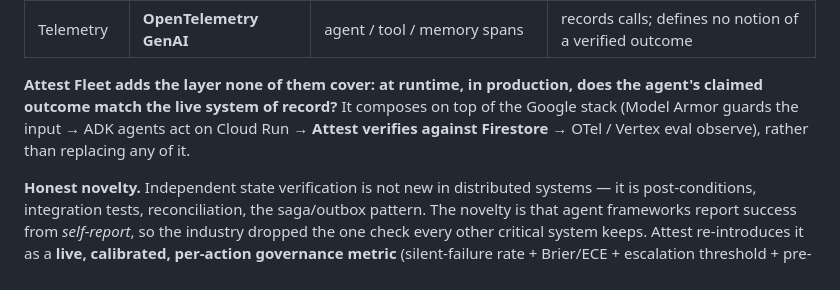
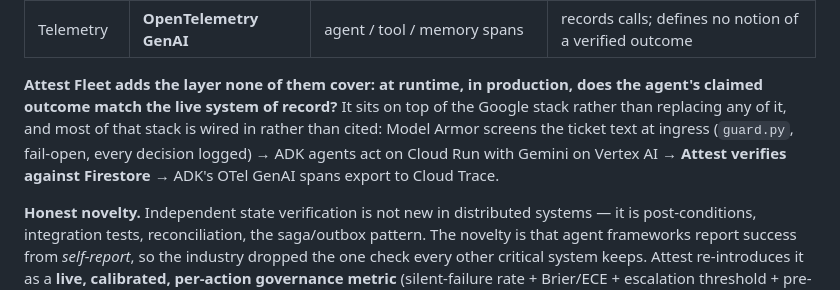
Before and after one commit to rodriguescarson/attest-fleet, a Markdown page: docs/RESEARCH.md, the part around one of its changes. GitHub-like rendering.

```diff
--- a/docs/RESEARCH.md
+++ b/docs/RESEARCH.md
@@ -128,9 +157,11 @@ tools sit at the edges of the problem, not the center:
 | Telemetry | **OpenTelemetry GenAI** | agent / tool / memory spans | records calls; defines no notion of a verified outcome |
 
 **Attest Fleet adds the layer none of them cover: at runtime, in production, does the agent's
-claimed outcome match the live system of record?** It composes on top of the Google stack
-(Model Armor guards the input → ADK agents act on Cloud Run → **Attest verifies against
-Firestore** → OTel / Vertex eval observe), rather than replacing any of it.
+claimed outcome match the live system of record?** It sits on top of the Google stack rather
+than replacing any of it, and most of that stack is wired in rather than cited: Model Armor
+screens the ticket text at ingress (`guard.py`, fail-open, every decision logged) → ADK agents
+act on Cloud Run with Gemini on Vertex AI → **Attest verifies against Firestore** → ADK's OTel
+GenAI spans export to Cloud Trace.
 
 **Honest novelty.** Independent state verification is not new in distributed systems — it is
 post-conditions, integration tests, reconciliation, the saga/outbox pattern. The novelty is
```
Also changed, not shown: other parts of docs/RESEARCH.md (+33 -4 lines), README.md (+2 -2 lines).
